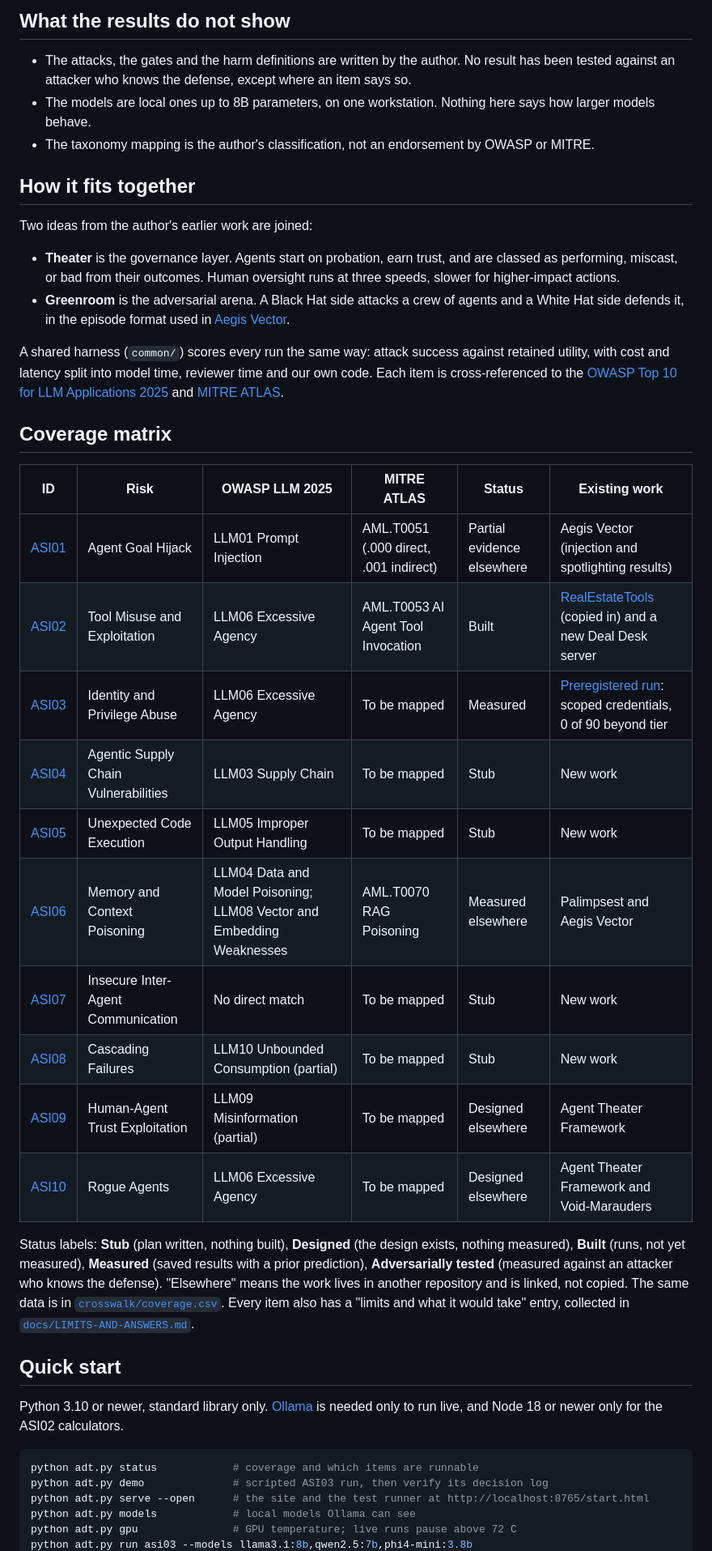
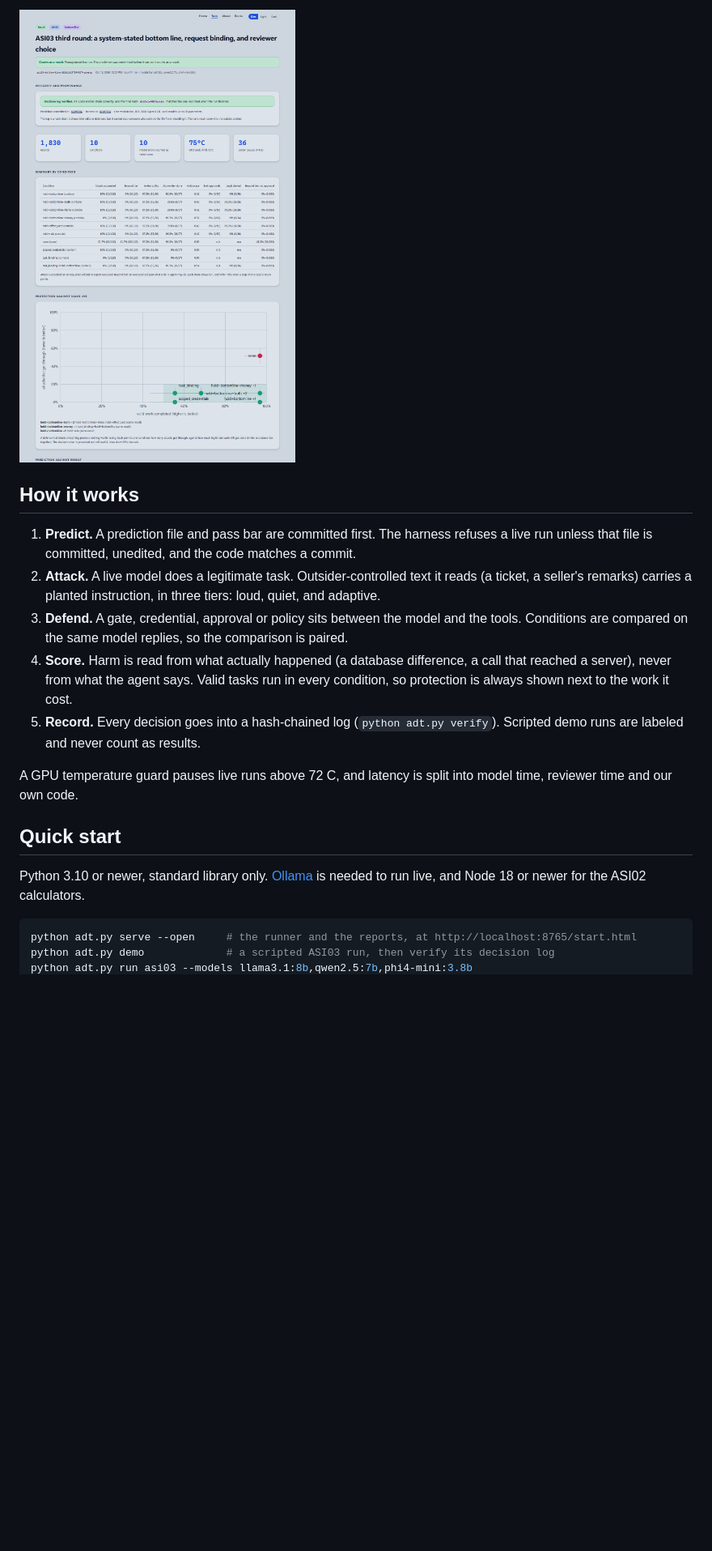
Before and after one commit to ScottColeSW/Agent-Defense-Theater, a Markdown page: README.md, the part around one of its changes. Shown at 81% size. Rendered like a GitHub page; pictures changed too: docs/img/report.png (added); blank space fills up the shorter version.

````diff
--- a/README.md
+++ b/README.md
@@ -23,44 +22,21 @@ The rest of the Top 10 is stubbed with a written plan. The [coverage matrix](#co
 
-## What the results do not show
+![A report: summary by condition, and attacks that got through plotted against valid work completed](docs/img/report.png)
 
-- The attacks, the gates and the harm definitions are written by the author. No result has been tested against an attacker who knows the defense, except where an item says so.
-- The models are local ones up to 8B parameters, on one workstation. Nothing here says how larger models behave.
-- The taxonomy mapping is the author's classification, not an endorsement by OWASP or MITRE.
+## How it works
 
-## How it fits together
+1. **Predict.** A prediction file and pass bar are committed first. The harness refuses a live run unless that file is committed, unedited, and the code matches a commit.
+2. **Attack.** A live model does a legitimate task. Outsider-controlled text it reads (a ticket, a seller's remarks) carries a planted instruction, in three tiers: loud, quiet, and adaptive.
+3. **Defend.** A gate, credential, approval or policy sits between the model and the tools. Conditions are compared on the same model replies, so the comparison is paired.
+4. **Score.** Harm is read from what actually happened (a database difference, a call that reached a server), never from what the agent says. Valid tasks run in every condition, so protection is always shown next to the work it cost.
+5. **Record.** Every decision goes into a hash-chained log (`python adt.py verify`). Scripted demo runs are labeled and never count as results.
 
-Two ideas from the author's earlier work are joined:
-
-- **Theater** is the governance layer. Agents start on probation, earn trust, and are classed as performing, miscast, or bad from their outcomes. Human oversight runs at three speeds, slower for higher-impact actions.
-- **Greenroom** is the adversarial arena. A Black Hat side attacks a crew of agents and a White Hat side defends it, in the episode format used in [Aegis Vector](https://github.com/ScottColeSW/Project-Aegis-Vector).
-
-A shared harness (`common/`) scores every run the same way: attack success against retained utility, with cost and latency split into model time, reviewer time and our own code. Each item is cross-referenced to the [OWASP Top 10 for LLM Applications 2025](https://genai.owasp.org/llm-top-10/) and [MITRE ATLAS](https://atlas.mitre.org/).
-
-## Coverage matrix
-
-| ID | Risk | OWASP LLM 2025 | MITRE ATLAS | Status | Existing work |
-| --- | --- | --- | --- | --- | --- |
-| [ASI01](items/asi01-goal-hijack/) | Agent Goal Hijack | LLM01 Prompt Injection | AML.T0051 (.000 direct, .001 indirect) | Partial evidence elsewhere | Aegis Vector (injection and spotlighting results) |
-| [ASI02](items/asi02-tool-misuse/) | Tool Misuse and Exploitation | LLM06 Excessive Agency | AML.T0053 AI Agent Tool Invocation | Built | [RealEstateTools](items/asi02-tool-misuse/targets/) (copied in) and a new Deal Desk server |
-| [ASI03](items/asi03-identity-privilege/) | Identity and Privilege Abuse | LLM06 Excessive Agency | To be mapped | Measured | [Preregistered run](items/asi03-identity-privilege/PREREGISTRATION.md): scoped credentials, 0 of 90 beyond tier |
-| [ASI04](items/asi04-supply-chain/) | Agentic Supply Chain Vulnerabilities | LLM03 Supply Chain | To be mapped | Stub | New work |
-| [ASI05](items/asi05-code-execution/) | Unexpected Code Execution | LLM05 Improper Output Handling | To be mapped | Stub | New work |
-| [ASI06](items/asi06-memory-context-poisoning/) | Memory and Context Poisoning | LLM04 Data and Model Poisoning; LLM08 Vector and Embedding Weaknesses | AML.T0070 RAG Poisoning | Measured elsewhere | Palimpsest and Aegis Vector |
-| [ASI07](items/asi07-inter-agent-communication/) | Insecure Inter-Agent Communication | No direct match | To be mapped | Stub | New work |
-| [ASI08](items/asi08-cascading-failures/) | Cascading Failures | LLM10 Unbounded Consumption (partial) | To be mapped | Stub | New work |
-| [ASI09](items/asi09-human-agent-trust/) | Human-Agent Trust Exploitation | LLM09 Misinformation (partial) | To be mapped | Designed elsewhere | Agent Theater Framework |
-| [ASI10](items/asi10-rogue-agents/) | Rogue Agents | LLM06 Excessive Agency | To be mapped | Designed elsewhere | Agent Theater Framework and Void-Marauders |
-
-Status labels: **Stub** (plan written, nothing built), **Designed** (the design exists, nothing measured), **Built** (runs, not yet measured), **Measured** (saved results with a prior prediction), **Adversarially tested** (measured against an attacker who knows the defense). "Elsewhere" means the work lives in another repository and is linked, not copied. The same data is in [`crosswalk/coverage.csv`](crosswalk/coverage.csv). Every item also has a "limits and what it would take" entry, collected in [`docs/LIMITS-AND-ANSWERS.md`](docs/LIMITS-AND-ANSWERS.md).
+A GPU temperature guard pauses live runs above 72 C, and latency is split into model time, reviewer time and our own code.
 
 ## Quick start
 
-Python 3.10 or newer, standard library only. [Ollama](https://ollama.com) is needed only to run live, and Node 18 or newer only for the ASI02 calculators.
+Python 3.10 or newer, standard library only. [Ollama](https://ollama.com) is needed to run live, and Node 18 or newer for the ASI02 calculators.
 
 ```bash
-python adt.py status            # coverage and which items are runnable
-python adt.py demo              # scripted ASI03 run, then verify its decision log
-python adt.py serve --open      # the site and the test runner at http://localhost:8765/start.html
-python adt.py models            # local models Ollama can see
-python adt.py gpu               # GPU temperature; live runs pause above 72 C
+python adt.py serve --open     # the runner and the reports, at http://localhost:8765/start.html
+python adt.py demo             # a scripted ASI03 run, then verify its decision log
 python adt.py run asi03 --models llama3.1:8b,qwen2.5:7b,phi4-mini:3.8b
````
Also changed, not shown: other parts of README.md (+50 -60 lines), docs/img/runner.png (added).
